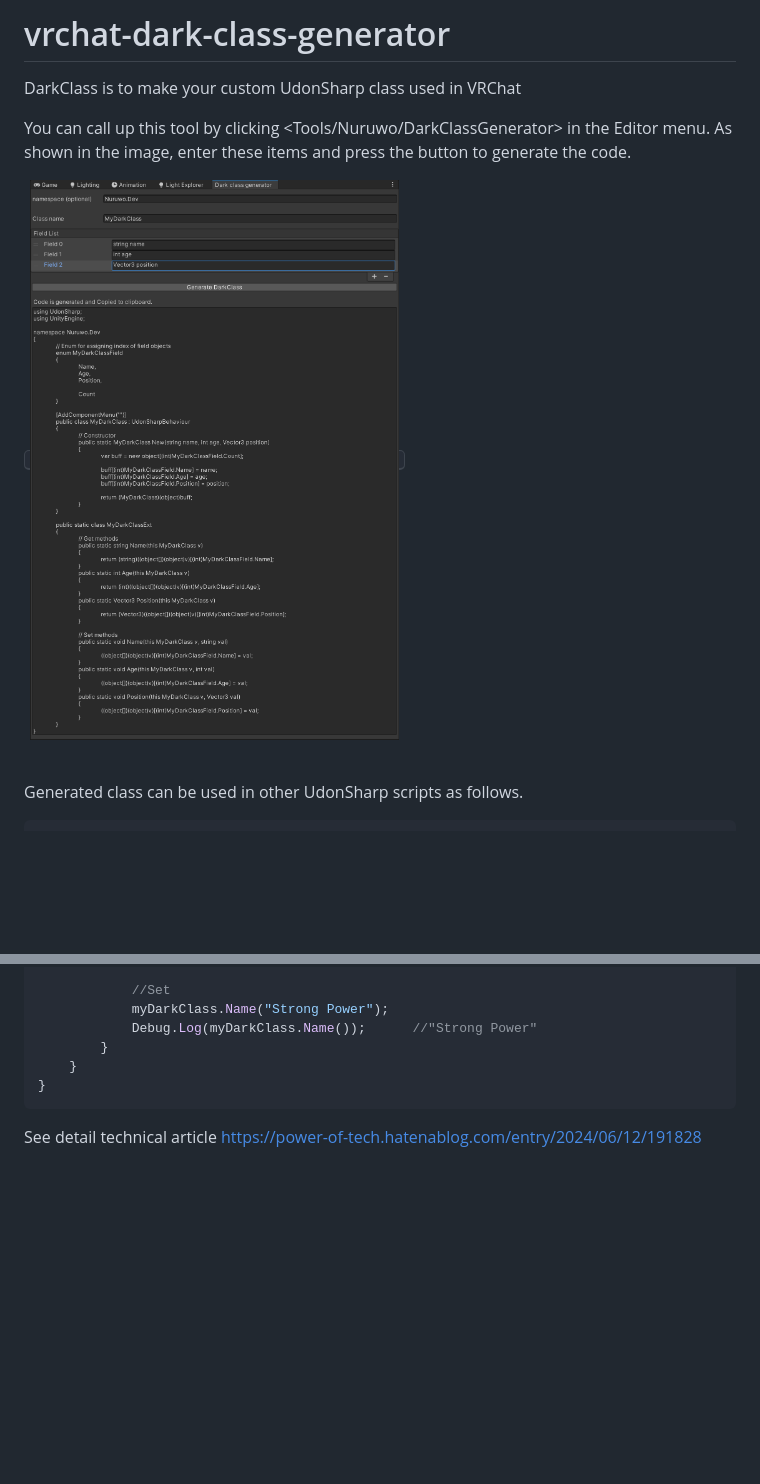
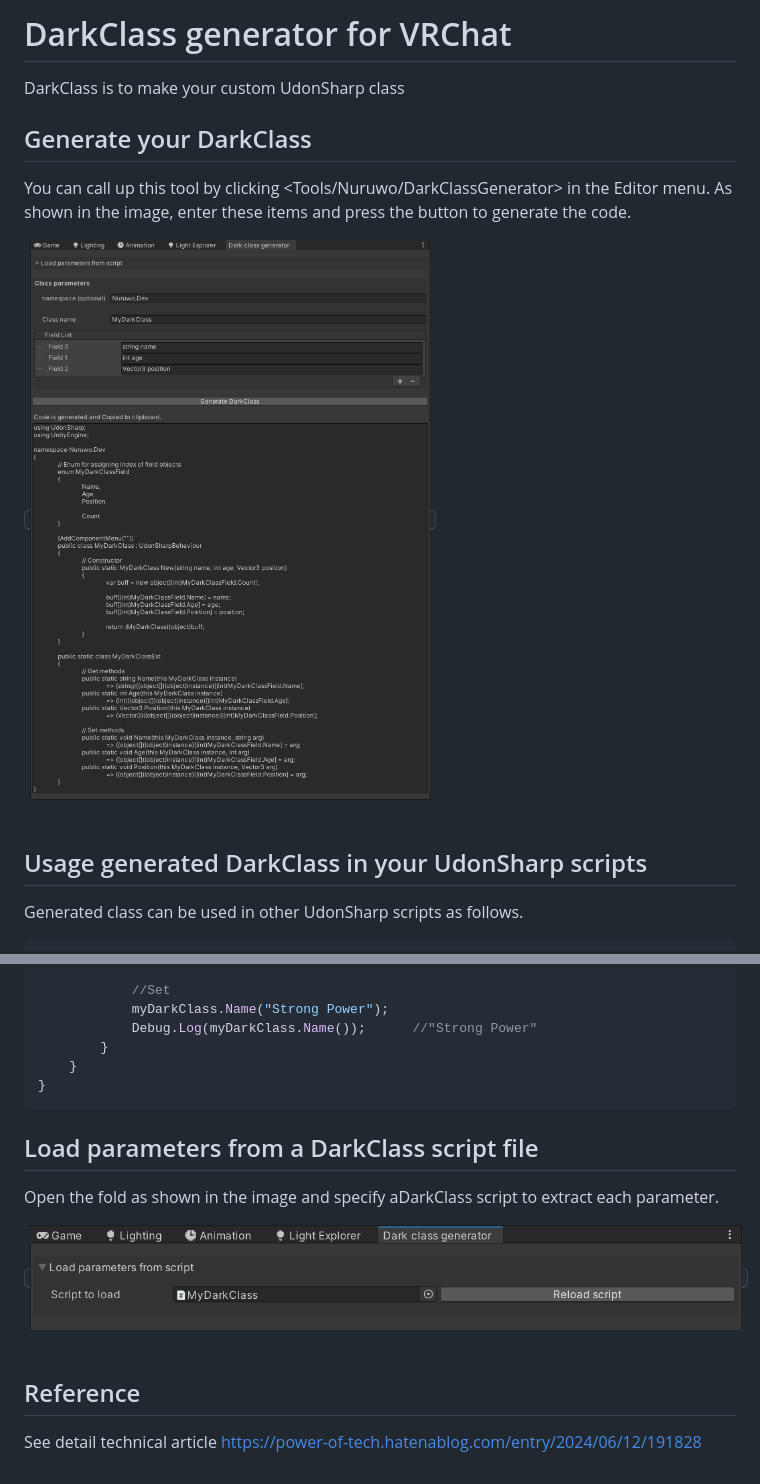
Before and after one commit to nuruwo8/vrchat-dark-class-generator, a Markdown page: README.md, 2 parts joined by grey strips. Rendered like a GitHub page; pictures changed too: ReadMeImages/load_parameters.png (added), ReadMeImages/usage_example.png; blank space fills up the shorter version.

Commit message:
add load function

````diff
--- a/README.md
+++ b/README.md
@@ -1,12 +1,13 @@
-# vrchat-dark-class-generator
-DarkClass is to make your custom UdonSharp class used in VRChat
+# DarkClass generator for VRChat
+DarkClass is to make your custom UdonSharp class
 
-
+## Generate your DarkClass
 You can call up this tool by clicking <Tools/Nuruwo/DarkClassGenerator> in the Editor menu.
 As shown in the image, enter these items and press the button to generate the code.
 
-<kbd><img src="ReadMeImages/usage_example.png" alt="" width="700"/></kbd><br><br>
+<kbd><img src="ReadMeImages/usage_example.png" alt="" width="800"/></kbd><br><br>
 
+## Usage generated DarkClass in your UdonSharp scripts
 Generated class can be used in other UdonSharp scripts as follows.
 
 ```cs
@@ -35,5 +36,11 @@ namespace Nuruwo.Dev
 }
 ```
 
+## Load parameters from a DarkClass script file
+Open the fold as shown in the image and specify aDarkClass script to extract each parameter.
+
+<kbd><img src="ReadMeImages/load_parameters.png" alt="" width="800"/></kbd><br><br>
+
+## Reference
 See detail technical article
 https://power-of-tech.hatenablog.com/entry/2024/06/12/191828
````
Also changed, not shown: 1 other file.
